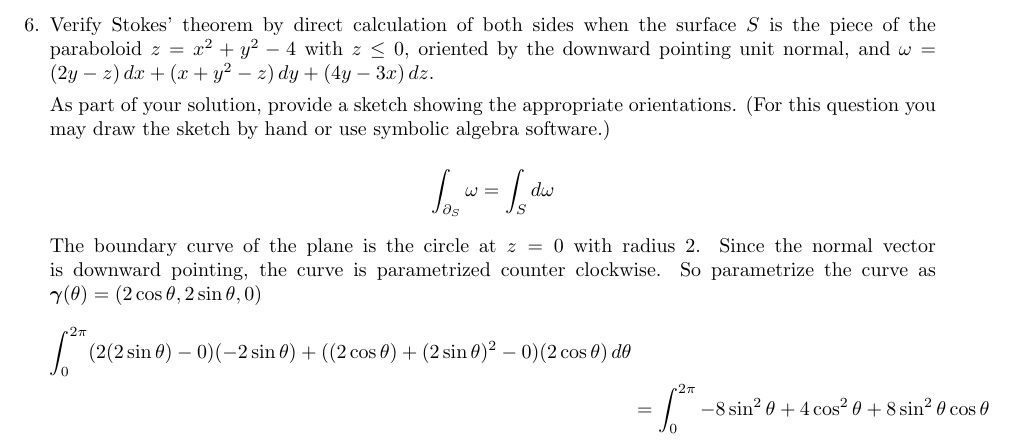
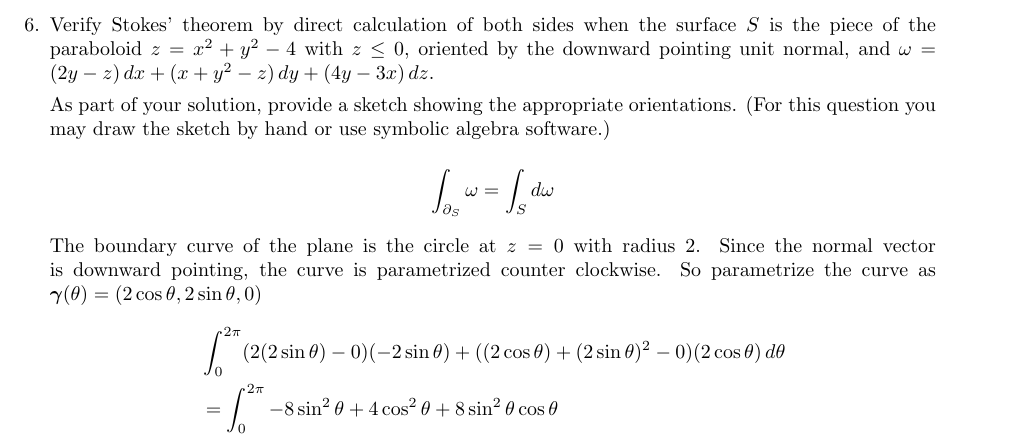
Before and after one commit to poonkeegan/school, a LaTeX document (matb42/a10.tex): part of page 9 of 13, cut so that both start at the same text. Compiled offline with pdfLaTeX.

Commit message:
Tue Mar 27 17:29:33 EDT 2018

```diff
--- a/matb42/a10.tex
+++ b/matb42/a10.tex
@@ -220,7 +220,7 @@ Apr 3rd 2018}
 
         The boundary curve of the plane is the circle at $z = 0$ with radius $2$. Since the normal vector is downward pointing, the curve is parametrized counter clockwise. So parametrize the curve as $\boldsymbol \gamma(\theta) = (2\cos \theta, 2\sin \theta, 0)$
         \begin{align*}
-            \int_0^{2\pi} (2(2\sin\theta) - 0)(-2\sin \theta) + ((2\cos \theta) + (2\sin \theta)^2 - 0)(2\cos \theta) \, d\theta \\
+            &\int_0^{2\pi} (2(2\sin\theta) - 0)(-2\sin \theta) + ((2\cos \theta) + (2\sin \theta)^2 - 0)(2\cos \theta) \, d\theta \\
             &= \int_0^{2\pi} -8 \sin ^2 \theta + 4 \cos ^2 \theta + 8 \sin^2 \theta \cos \theta
         \end{align*}
 
```
Also changed, not shown: matb42/a10.pdf.
